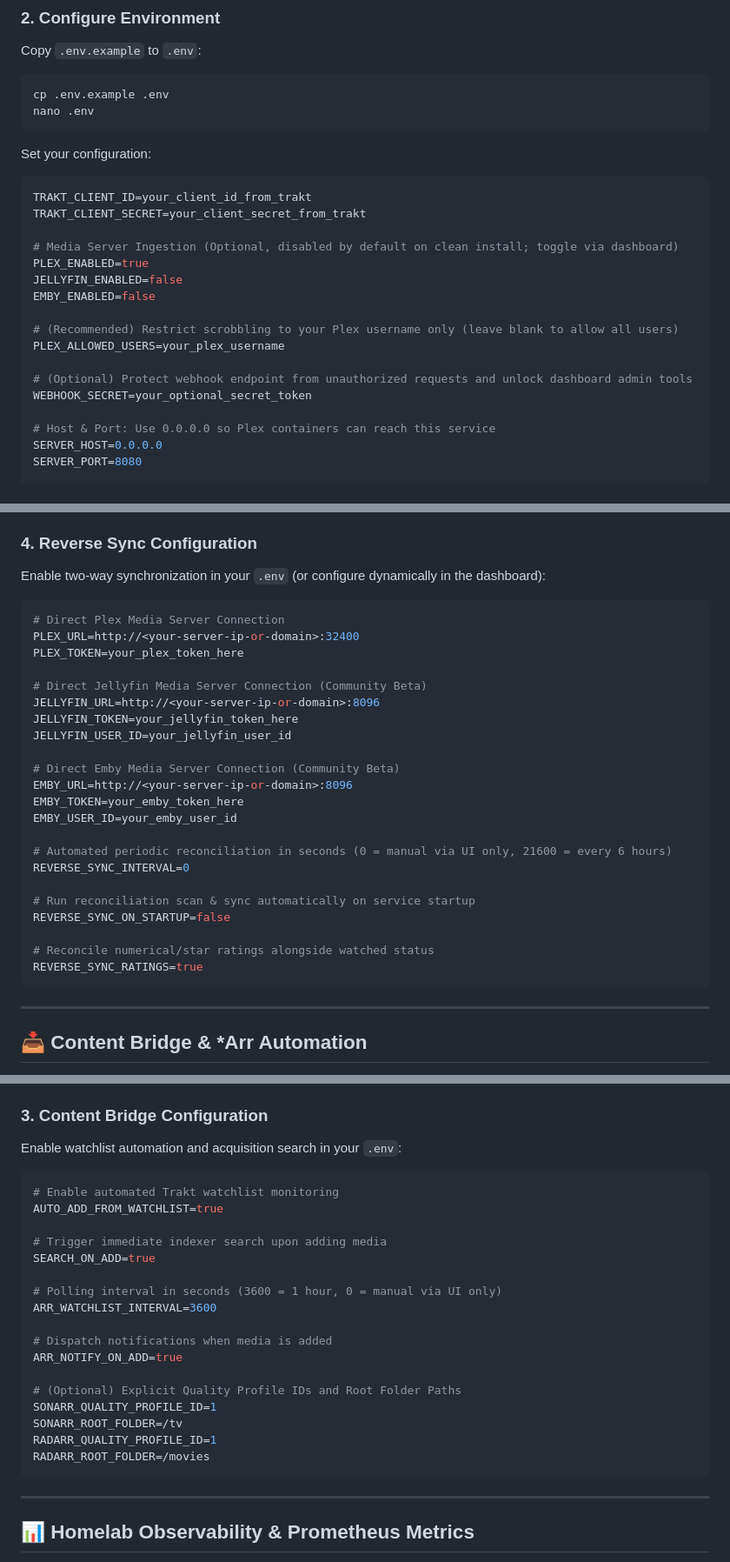
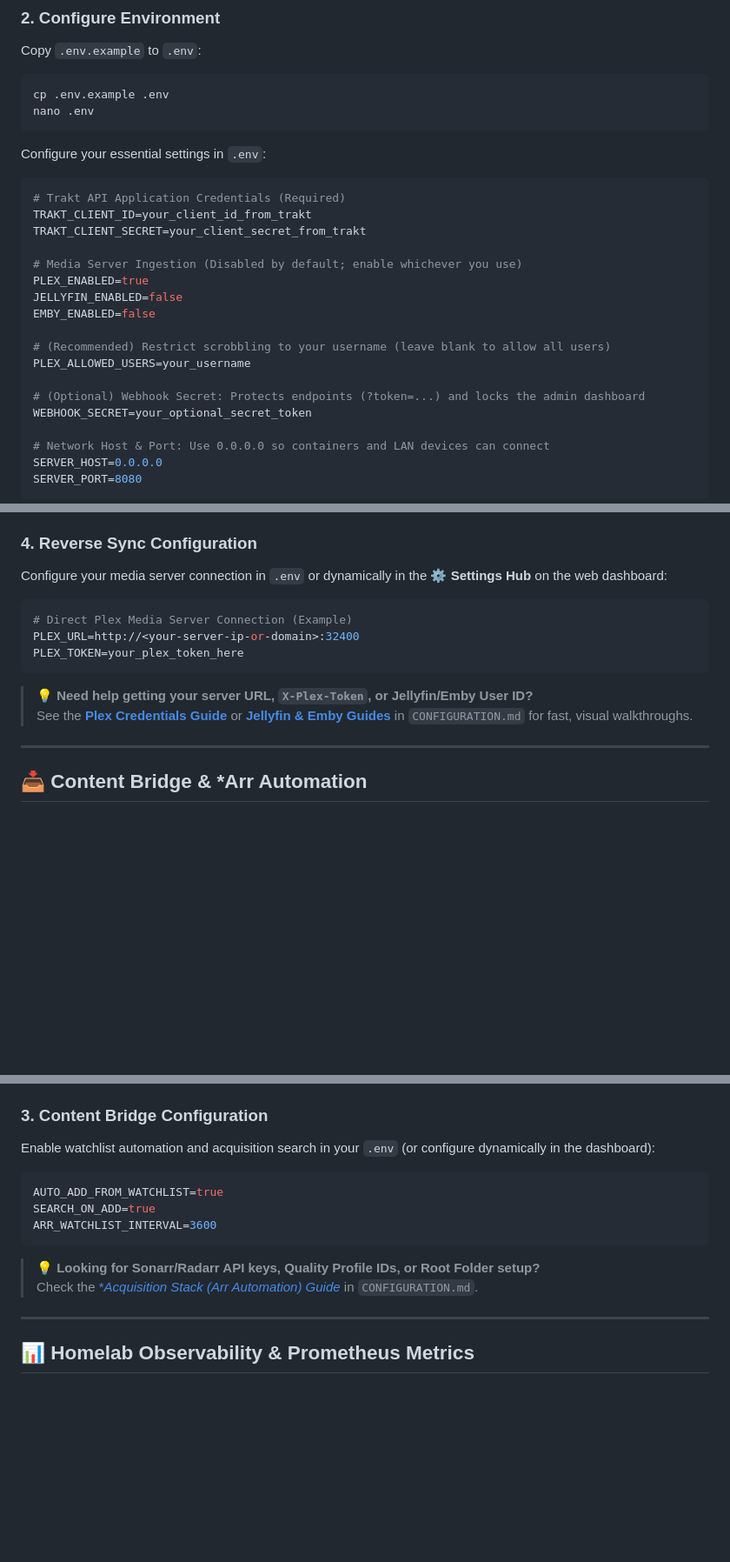
Before and after one commit to selits/omniscrobble, a Markdown page: README.md, 3 parts joined by grey strips. Shown at 87% size. GitHub-like rendering; blank space fills up the shorter version.

````diff
--- a/README.md
+++ b/README.md
@@ -130,24 +130,26 @@ cp .env.example .env
 nano .env
 ```
 
-Set your configuration:
+Configure your essential settings in `.env`:
 
 ```ini
+# Trakt API Application Credentials (Required)
 TRAKT_CLIENT_ID=your_client_id_from_trakt
 TRAKT_CLIENT_SECRET=your_client_secret_from_trakt
 
-# Media Server Ingestion (Optional, disabled by default on clean install; toggle via dashboard)
+# Media Server Ingestion (Disabled by default; enable whichever you use)
 PLEX_ENABLED=true
 JELLYFIN_ENABLED=false
 EMBY_ENABLED=false
 
-# (Recommended) Restrict scrobbling to your Plex username only (leave blank to allow all users)
-PLEX_ALLOWED_USERS=your_plex_username
+# (Recommended) Restrict scrobbling to your username (leave blank to allow all users)
+PLEX_ALLOWED_USERS=your_username
 
-# (Optional) Protect webhook endpoint from unauthorized requests and unlock dashboard admin tools
+# (Optional) Webhook Secret: Protects endpoints (?token=...) and locks the admin dashboard
 WEBHOOK_SECRET=your_optional_secret_token
 
-# Host & Port: Use 0.0.0.0 so Plex containers can reach this service
+# Network Host & Port: Use 0.0.0.0 so containers and LAN devices can connect
 SERVER_HOST=0.0.0.0
 SERVER_PORT=8080
+```
 
@@ -602,32 +528,16 @@ The web dashboard includes a dedicated **Library Reconciliation** card and inter
 
 ### 4. Reverse Sync Configuration
 
-Enable two-way synchronization in your `.env` (or configure dynamically in the dashboard):
+Configure your media server connection in `.env` or dynamically in the **⚙️ Settings Hub** on the web dashboard:
 
 ```ini
-# Direct Plex Media Server Connection
+# Direct Plex Media Server Connection (Example)
 PLEX_URL=http://<your-server-ip-or-domain>:32400
 PLEX_TOKEN=your_plex_token_here
+```
 
-# Direct Jellyfin Media Server Connection (Community Beta)
-JELLYFIN_URL=http://<your-server-ip-or-domain>:8096
-JELLYFIN_TOKEN=your_jellyfin_token_here
-JELLYFIN_USER_ID=your_jellyfin_user_id
-
-# Direct Emby Media Server Connection (Community Beta)
-EMBY_URL=http://<your-server-ip-or-domain>:8096
-EMBY_TOKEN=your_emby_token_here
-EMBY_USER_ID=your_emby_user_id
-
-# Automated periodic reconciliation in seconds (0 = manual via UI only, 21600 = every 6 hours)
-REVERSE_SYNC_INTERVAL=0
-
-# Run reconciliation scan & sync automatically on service startup
-REVERSE_SYNC_ON_STARTUP=false
-
-# Reconcile numerical/star ratings alongside watched status
-REVERSE_SYNC_RATINGS=true
-```
+> 💡 **Need help getting your server URL, `X-Plex-Token`, or Jellyfin/Emby User ID?**
+> See the [**Plex Credentials Guide**](./CONFIGURATION.md#plex-media-server) or [**Jellyfin & Emby Guides**](./CONFIGURATION.md#jellyfin-media-server) in `CONFIGURATION.md` for fast, visual walkthroughs.
 
 ---
 
@@ -658,27 +568,16 @@ The web dashboard features an interactive **Multi-Server Ecosystem** widget (`GE
 
 ### 3. Content Bridge Configuration
 
-Enable watchlist automation and acquisition search in your `.env`:
+Enable watchlist automation and acquisition search in your `.env` (or configure dynamically in the dashboard):
 
 ```ini
-# Enable automated Trakt watchlist monitoring
 AUTO_ADD_FROM_WATCHLIST=true
+SEARCH_ON_ADD=true
+ARR_WATCHLIST_INTERVAL=3600
+```
 
-# Trigger immediate indexer search upon adding media
-SEARCH_ON_ADD=true
-
-# Polling interval in seconds (3600 = 1 hour, 0 = manual via UI only)
-ARR_WATCHLIST_INTERVAL=3600
-
-# Dispatch notifications when media is added
-ARR_NOTIFY_ON_ADD=true
-
-# (Optional) Explicit Quality Profile IDs and Root Folder Paths
-SONARR_QUALITY_PROFILE_ID=1
-SONARR_ROOT_FOLDER=/tv
-RADARR_QUALITY_PROFILE_ID=1
-RADARR_ROOT_FOLDER=/movies
-```
+> 💡 **Looking for Sonarr/Radarr API keys, Quality Profile IDs, or Root Folder setup?**
+> Check the [**Acquisition Stack (*Arr Automation) Guide**](./CONFIGURATION.md#3-acquisition-stack-arr-automation) in `CONFIGURATION.md`.
 
 ---
 
````
Also changed, not shown: other parts of README.md (+6 -80 lines), CONFIGURATION.md (added, +542 -0 lines).
